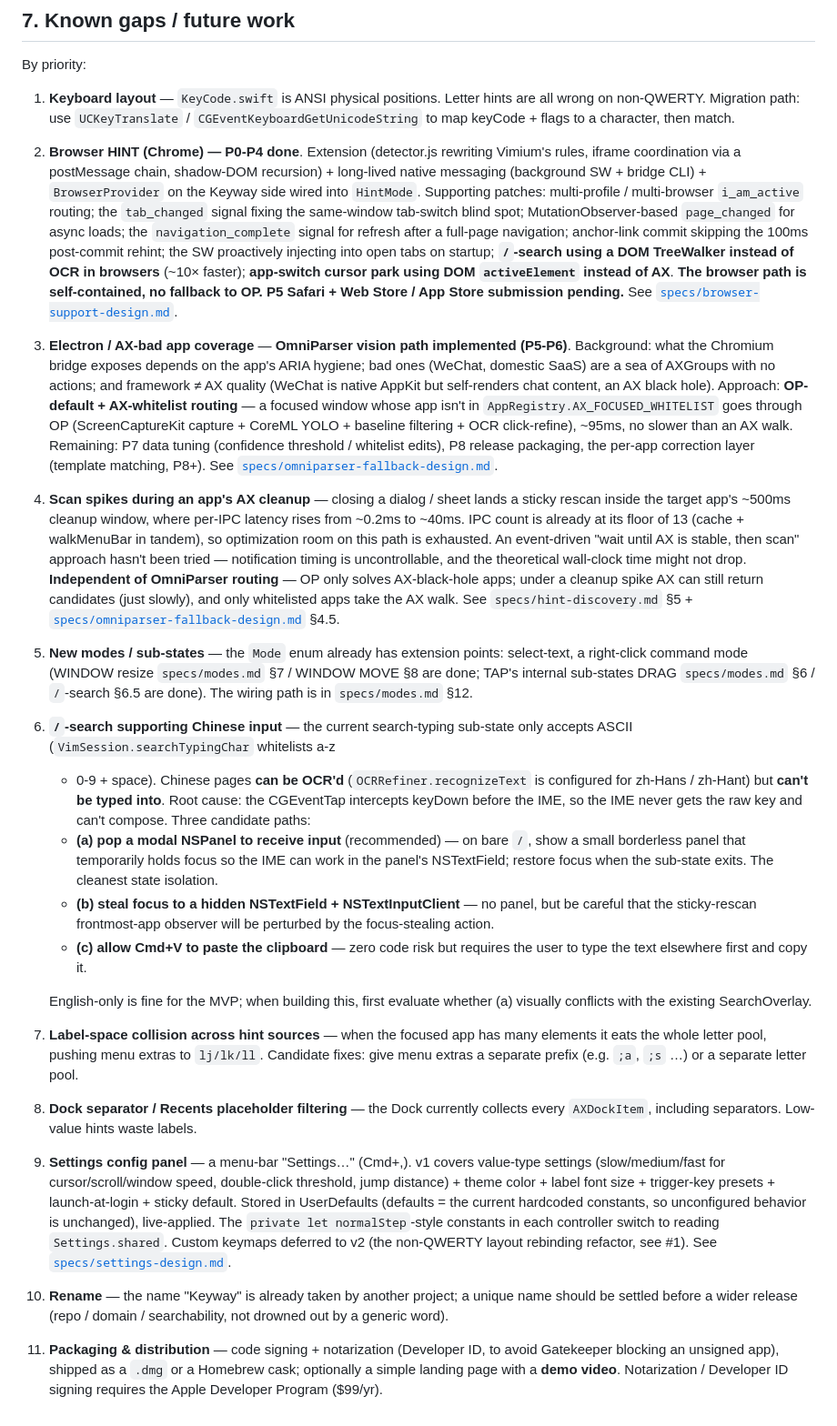
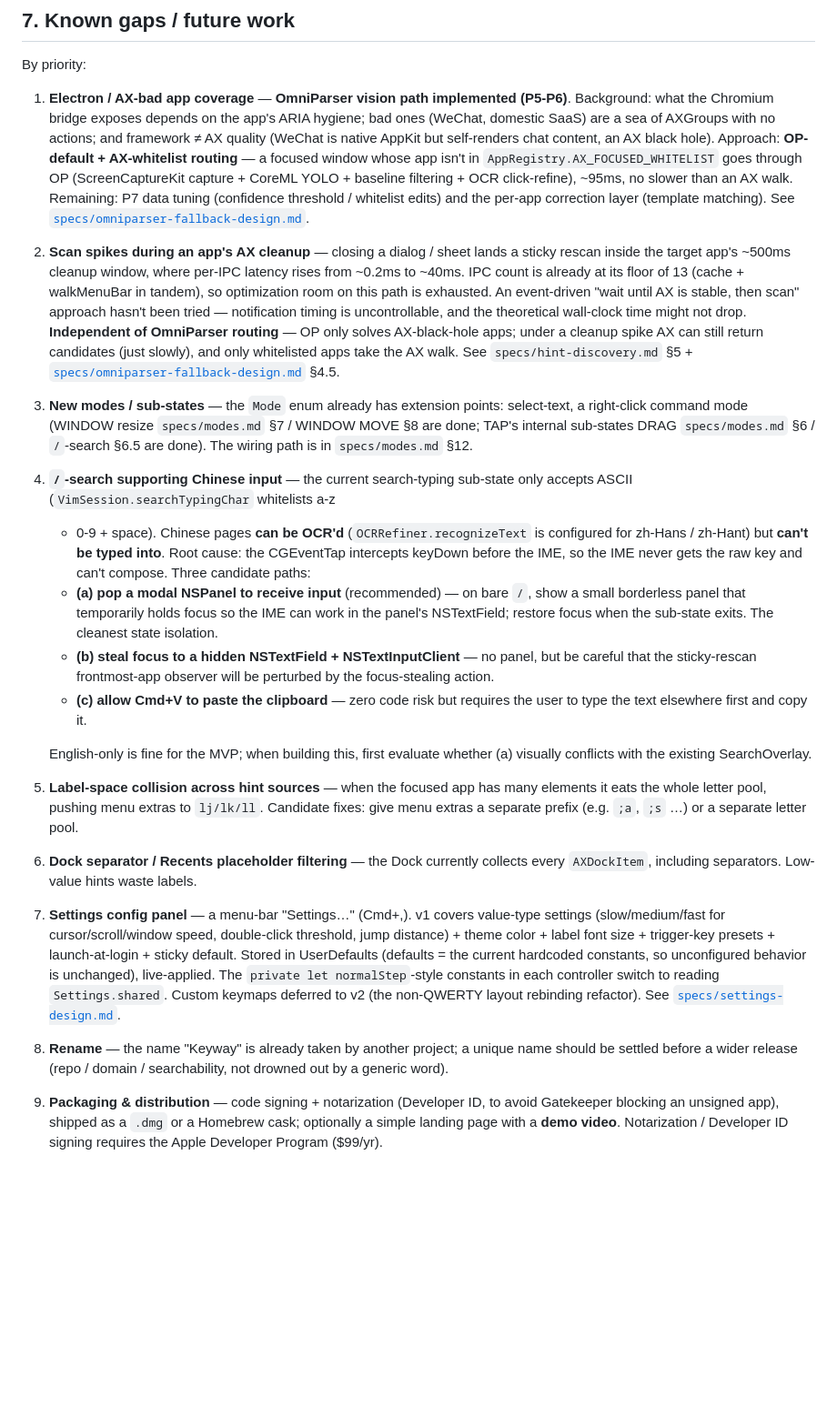
Before and after one commit to Njuhobby/keyway, a Markdown page: prototype/SPECS.md, the part around the change. Shown at 91% size. Drawn GitHub-style; blank space fills up the shorter version.

Commit message:
SPECS: prune stale items from §7 Known gaps
Release packaging is done (package-app.sh / release.sh / CI), so drop it from
the OmniParser item's "Remaining". Remove the now-moot Keyboard-layout and
Browser-HINT-submission entries (no app-store plans), fix the dangling "see #1"
reference, and renumber the list.

Co-Authored-By: Claude Opus 4.8 (1M context) <noreply@anthropic.com>

```diff
--- a/prototype/SPECS.md
+++ b/prototype/SPECS.md
@@ -286,25 +286,7 @@ Per-subsystem details, design trade-offs, and war stories live under
 
 By priority:
 
-1. **Keyboard layout** — `KeyCode.swift` is ANSI physical positions. Letter
-   hints are all wrong on non-QWERTY. Migration path: use `UCKeyTranslate` /
-   `CGEventKeyboardGetUnicodeString` to map keyCode + flags to a character,
-   then match.
-2. **Browser HINT (Chrome) — P0-P4 done**. Extension (detector.js rewriting
-   Vimium's rules, iframe coordination via a postMessage chain, shadow-DOM
-   recursion) + long-lived native messaging (background SW + bridge CLI) +
-   `BrowserProvider` on the Keyway side wired into `HintMode`. Supporting
-   patches: multi-profile / multi-browser `i_am_active` routing; the
-   `tab_changed` signal fixing the same-window tab-switch blind spot;
-   MutationObserver-based `page_changed` for async loads; the
-   `navigation_complete` signal for refresh after a full-page navigation;
-   anchor-link commit skipping the 100ms post-commit rehint; the SW
-   proactively injecting into open tabs on startup; **`/`-search using a DOM
-   TreeWalker instead of OCR in browsers** (~10× faster); **app-switch cursor
-   park using DOM `activeElement` instead of AX**. **The browser path is
-   self-contained, no fallback to OP.** **P5 Safari + Web Store / App Store
-   submission pending.** See [`specs/browser-support-design.md`](specs/browser-support-design.md).
-3. **Electron / AX-bad app coverage** — **OmniParser vision path implemented
+1. **Electron / AX-bad app coverage** — **OmniParser vision path implemented
    (P5-P6)**. Background: what the Chromium bridge exposes depends on the
    app's ARIA hygiene; bad ones (WeChat, domestic SaaS) are a sea of AXGroups
    with no actions; and framework ≠ AX quality (WeChat is native AppKit but
@@ -313,10 +295,9 @@ By priority:
    `AppRegistry.AX_FOCUSED_WHITELIST` goes through OP (ScreenCaptureKit
    capture + CoreML YOLO + baseline filtering + OCR click-refine), ~95ms, no
    slower than an AX walk. Remaining: P7 data tuning (confidence threshold /
-   whitelist edits), P8 release packaging, the per-app correction layer
-   (template matching, P8+). See
+   whitelist edits) and the per-app correction layer (template matching). See
    [`specs/omniparser-fallback-design.md`](specs/omniparser-fallback-design.md).
-4. **Scan spikes during an app's AX cleanup** — closing a dialog / sheet lands
+2. **Scan spikes during an app's AX cleanup** — closing a dialog / sheet lands
    a sticky rescan inside the target app's ~500ms cleanup window, where
    per-IPC latency rises from ~0.2ms to ~40ms. IPC count is already at its
    floor of 13 (cache + walkMenuBar in tandem), so optimization room on this
@@ -327,11 +308,11 @@ By priority:
    still return candidates (just slowly), and only whitelisted apps take the
    AX walk. See `specs/hint-discovery.md` §5 +
    [`specs/omniparser-fallback-design.md`](specs/omniparser-fallback-design.md) §4.5.
-5. **New modes / sub-states** — the `Mode` enum already has extension points:
+3. **New modes / sub-states** — the `Mode` enum already has extension points:
    select-text, a right-click command mode (WINDOW resize `specs/modes.md` §7
    / WINDOW MOVE §8 are done; TAP's internal sub-states DRAG `specs/modes.md`
    §6 / `/`-search §6.5 are done). The wiring path is in `specs/modes.md` §12.
-6. **`/`-search supporting Chinese input** — the current search-typing
+4. **`/`-search supporting Chinese input** — the current search-typing
    sub-state only accepts ASCII (`VimSession.searchTypingChar` whitelists a-z
    + 0-9 + space). Chinese pages **can be OCR'd** (`OCRRefiner.recognizeText`
    is configured for zh-Hans / zh-Hant) but **can't be typed into**. Root
@@ -349,26 +330,26 @@ By priority:
 
    English-only is fine for the MVP; when building this, first evaluate
    whether (a) visually conflicts with the existing SearchOverlay.
-7. **Label-space collision across hint sources** — when the focused app has
+5. **Label-space collision across hint sources** — when the focused app has
    many elements it eats the whole letter pool, pushing menu extras to
    `lj/lk/ll`. Candidate fixes: give menu extras a separate prefix (e.g. `;a`,
    `;s` …) or a separate letter pool.
-8. **Dock separator / Recents placeholder filtering** — the Dock currently
+6. **Dock separator / Recents placeholder filtering** — the Dock currently
    collects every `AXDockItem`, including separators. Low-value hints waste
    labels.
-9. **Settings config panel** — a menu-bar "Settings…" (Cmd+,). v1 covers
+7. **Settings config panel** — a menu-bar "Settings…" (Cmd+,). v1 covers
    value-type settings (slow/medium/fast for cursor/scroll/window speed,
    double-click threshold, jump distance) + theme color + label font size +
    trigger-key presets + launch-at-login + sticky default. Stored in
    UserDefaults (defaults = the current hardcoded constants, so unconfigured
    behavior is unchanged), live-applied. The `private let normalStep`-style
    constants in each controller switch to reading `Settings.shared`. Custom
-   keymaps deferred to v2 (the non-QWERTY layout rebinding refactor, see #1).
+   keymaps deferred to v2 (the non-QWERTY layout rebinding refactor).
    See [`specs/settings-design.md`](specs/settings-design.md).
-10. **Rename** — the name "Keyway" is already taken by another project; a
+8. **Rename** — the name "Keyway" is already taken by another project; a
     unique name should be settled before a wider release (repo / domain /
     searchability, not drowned out by a generic word).
-11. **Packaging & distribution** — code signing + notarization (Developer ID,
+9. **Packaging & distribution** — code signing + notarization (Developer ID,
     to avoid Gatekeeper blocking an unsigned app), shipped as a `.dmg` or a
     Homebrew cask; optionally a simple landing page with a **demo video**.
     Notarization / Developer ID signing requires the Apple Developer Program
```
